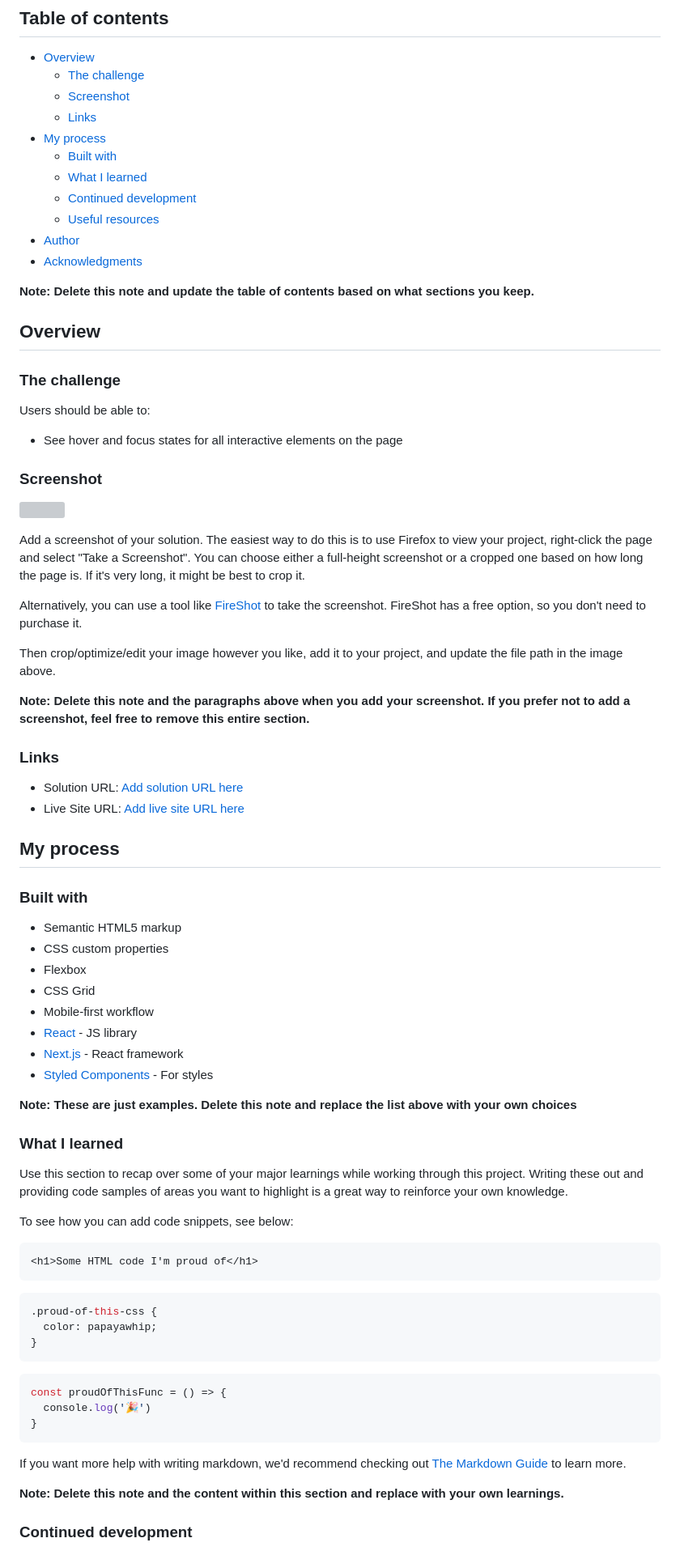
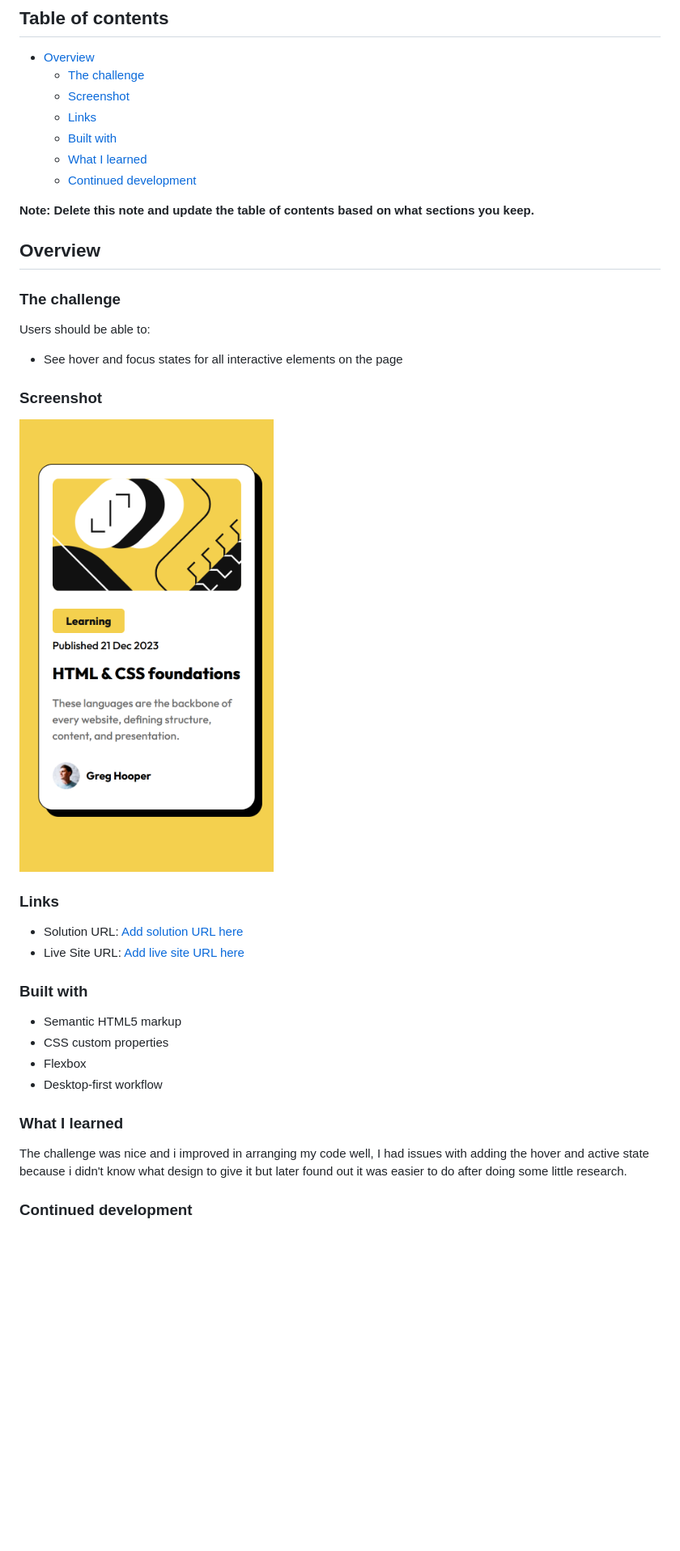
Before and after one commit to judeze1/blog-preview-card, a Markdown page: README-template.md, the part around the change printed below. Shown: that part at 81% size. Drawn GitHub-style; pictures changed too: my-blog-preview-result.png (added); blank space fills up the shorter version; grey boxes are pictures that could not be loaded.

Commit message:
Completed design

````diff
--- a/README-template.md
+++ b/README-template.md
@@ -8,13 +8,9 @@ This is a solution to the [Blog preview card challenge on Frontend Mentor](https
   - [The challenge](#the-challenge)
   - [Screenshot](#screenshot)
   - [Links](#links)
-- [My process](#my-process)
   - [Built with](#built-with)
   - [What I learned](#what-i-learned)
   - [Continued development](#continued-development)
-  - [Useful resources](#useful-resources)
-- [Author](#author)
-- [Acknowledgments](#acknowledgments)
 
 **Note: Delete this note and update the table of contents based on what sections you keep.**
 
@@ -28,59 +24,22 @@ Users should be able to:
 
 ### Screenshot
 
-![](./screenshot.jpg)
-
-Add a screenshot of your solution. The easiest way to do this is to use Firefox to view your project, right-click the page and select "Take a Screenshot". You can choose either a full-height screenshot or a cropped one based on how long the page is. If it's very long, it might be best to crop it.
-
-Alternatively, you can use a tool like [FireShot](https://getfireshot.com/) to take the screenshot. FireShot has a free option, so you don't need to purchase it.
-
-Then crop/optimize/edit your image however you like, add it to your project, and update the file path in the image above.
-
-**Note: Delete this note and the paragraphs above when you add your screenshot. If you prefer not to add a screenshot, feel free to remove this entire section.**
+![](./my-blog-preview-result.png)
 
 ### Links
 
 - Solution URL: [Add solution URL here](https://your-solution-url.com)
 - Live Site URL: [Add live site URL here](https://your-live-site-url.com)
 
-## My process
-
 ### Built with
 
 - Semantic HTML5 markup
 - CSS custom properties
 - Flexbox
-- CSS Grid
-- Mobile-first workflow
-- [React](https://reactjs.org/) - JS library
-- [Next.js](https://nextjs.org/) - React framework
-- [Styled Components](https://styled-components.com/) - For styles
-
-**Note: These are just examples. Delete this note and replace the list above with your own choices**
+- Desktop-first workflow
 
 ### What I learned
-
-Use this section to recap over some of your major learnings while working through this project. Writing these out and providing code samples of areas you want to highlight is a great way to reinforce your own knowledge.
-
-To see how you can add code snippets, see below:
-
-```html
-<h1>Some HTML code I'm proud of</h1>
-```
-```css
-.proud-of-this-css {
-  color: papayawhip;
-}
-```
-```js
-const proudOfThisFunc = () => {
-  console.log('🎉')
-}
-```
-
-If you want more help with writing markdown, we'd recommend checking out [The Markdown Guide](https://www.markdownguide.org/) to learn more.
-
-**Note: Delete this note and the content within this section and replace with your own learnings.**
+The challenge was nice and i improved in arranging my code well, I had issues with adding the hover and active state because i didn't know what design to give it but later found out it was easier to do after doing some little research.
 
 ### Continued development
 
````
Also changed, not shown: other parts of README-template.md (+1 -24 lines), 2 other files.
